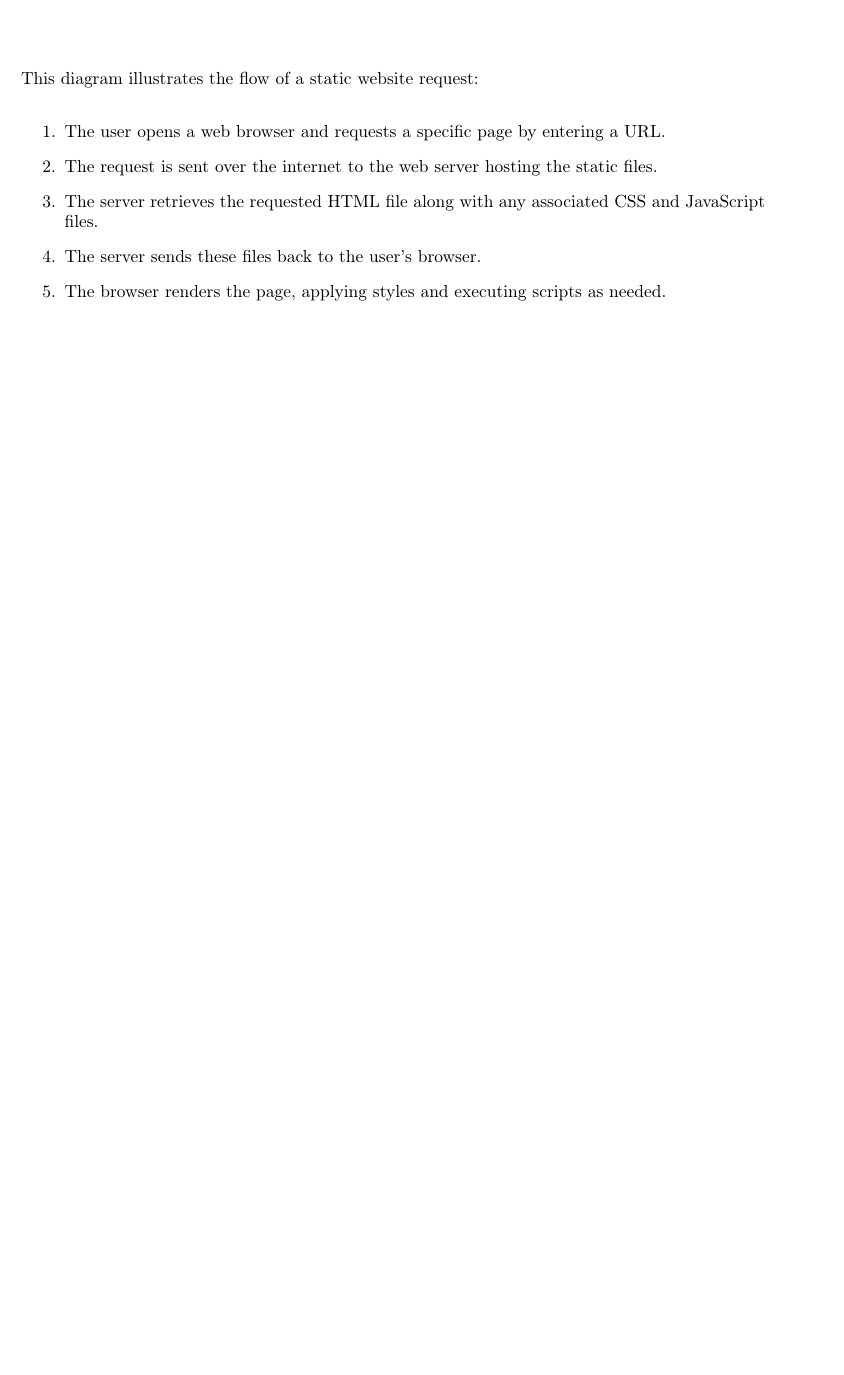
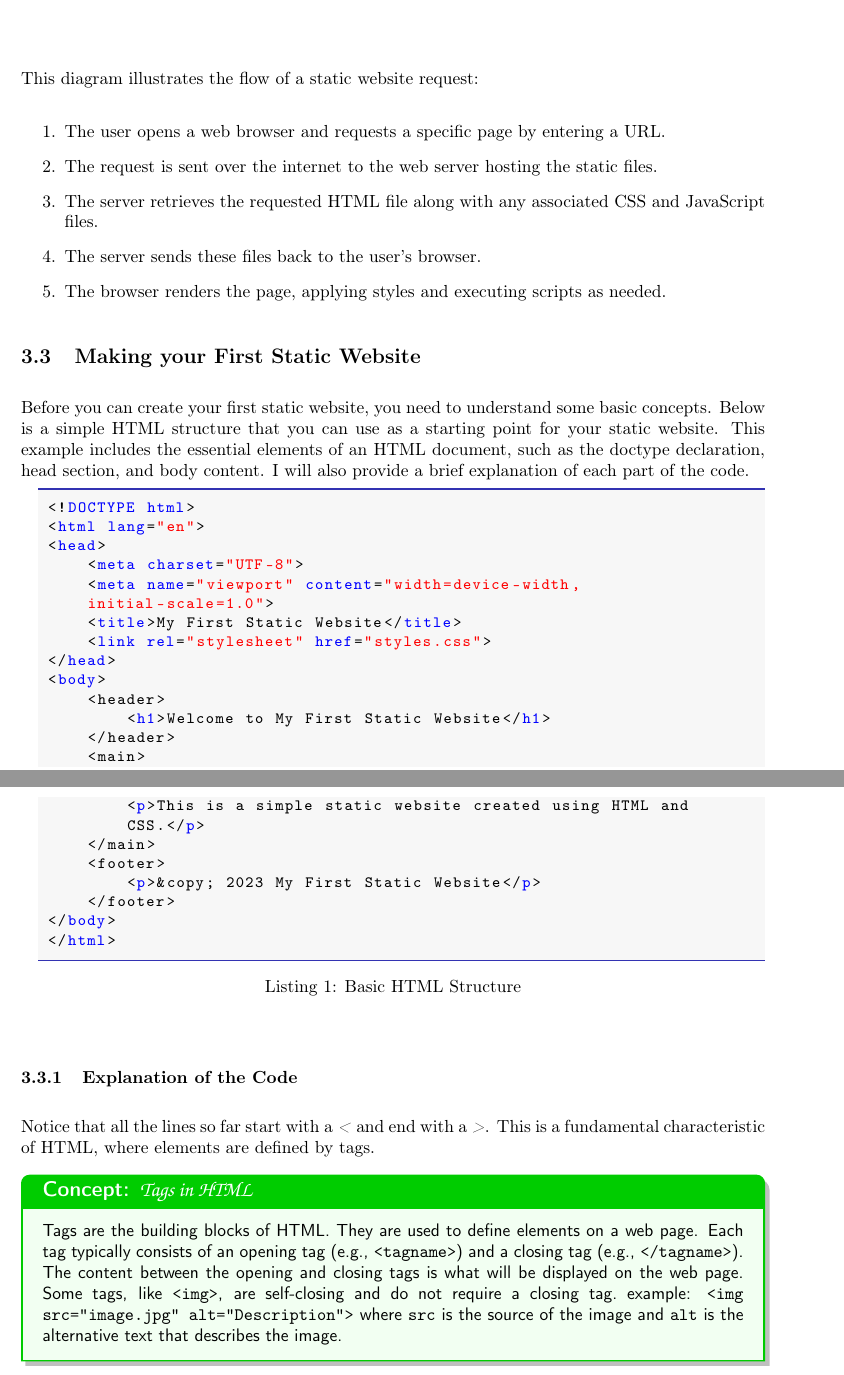
Before and after one commit to dwerkjem/FreeWebHosting, a LaTeX document (FreeWebSite.tex, which reads documents/IntroToWeb.tex): part of page 8 of 8 before the commit and two parts of pages 8 and 9 of 9 after it, the two joined at a grey line, cut so that both start at the same text, the shorter picture padded with empty space. Compiled offline with pdfLaTeX.

Commit message:
Enhance FreeWebsite project: add listings package for code snippets and introduce basic HTML structure example in IntroToWeb.tex

```diff
--- a/FreeWebSite.tex
+++ b/FreeWebSite.tex
@@ -10,6 +10,9 @@
 \usepackage{fontawesome5}
 \usepackage[a4paper, margin=1in]{geometry}
 \usepackage{fancyhdr}
+\usepackage{listings}
+\usepackage{fancyvrb}
+
 
 \title{Free Website Guide}
 \author{}
--- a/documents/IntroToWeb.tex
+++ b/documents/IntroToWeb.tex
@@ -75,3 +75,38 @@ This diagram illustrates the flow of a static website request:
     \item The server sends these files back to the user's browser.
     \item The browser renders the page, applying styles and executing scripts as needed.
 \end{enumerate}
+
+\subsection{Making your First Static Website}
+
+Before you can create your first static website, you need to understand some basic concepts. Below is a simple HTML structure that you can use as a starting point for your static website. This example includes the essential elements of an HTML document, such as the doctype declaration, head section, and body content. I will also provide a brief explanation of each part of the code.
+
+\begin{lstlisting}[language=html, caption=Basic HTML Structure]
+<!DOCTYPE html>
+<html lang="en">
+<head>
+    <meta charset="UTF-8">
+    <meta name="viewport" content="width=device-width, initial-scale=1.0">
+    <title>My First Static Website</title>
+    <link rel="stylesheet" href="styles.css">
+</head>
+<body>
+    <header>
+        <h1>Welcome to My First Static Website</h1>
+    </header>
+    <main>
+        <p>This is a simple static website created using HTML and CSS.</p>
+    </main>
+    <footer>
+        <p>&copy; 2023 My First Static Website</p>
+    </footer>
+</body>
+</html>
+\end{lstlisting}
+
+\subsubsection{Explanation of the Code}
+
+Notice that all the lines so far start with a \textit{<} and end with a \textit{>}. This is a fundamental characteristic of HTML, where elements are defined by tags.
+
+\begin{concept}{Tags in HTML}
+Tags are the building blocks of HTML.\ They are used to define elements on a web page. Each tag typically consists of an opening tag (e.g., \texttt{<tagname>}) and a closing tag (e.g., \texttt{</tagname>}). The content between the opening and closing tags is what will be displayed on the web page. Some tags, like \texttt{<img>}, are self-closing and do not require a closing tag.\ example: \texttt{<img src="image.jpg" alt="Description">} where \texttt{src} is the source of the image and \texttt{alt} is the alternative text that describes the image. % chktex 18
+\end{concept}
```
Also changed, not shown: FreeWebSite.pdf, FreeWebSite.tex (49 more changed lines).
